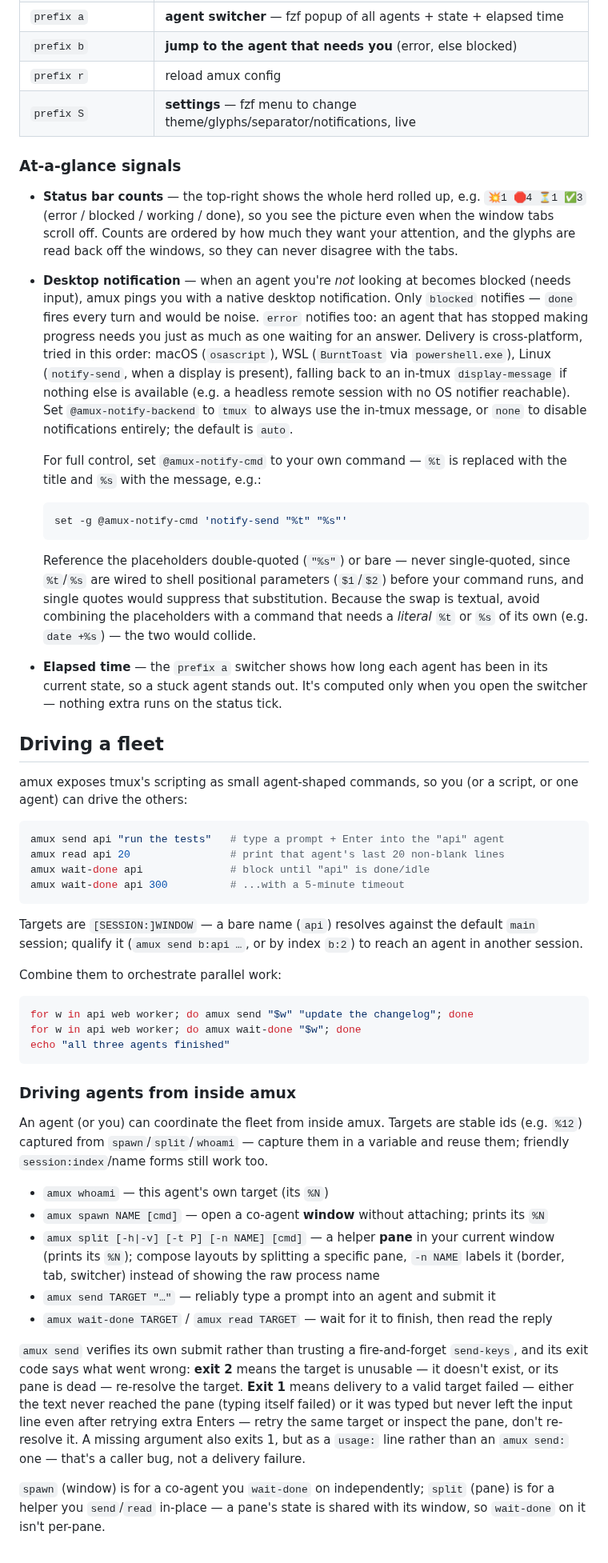
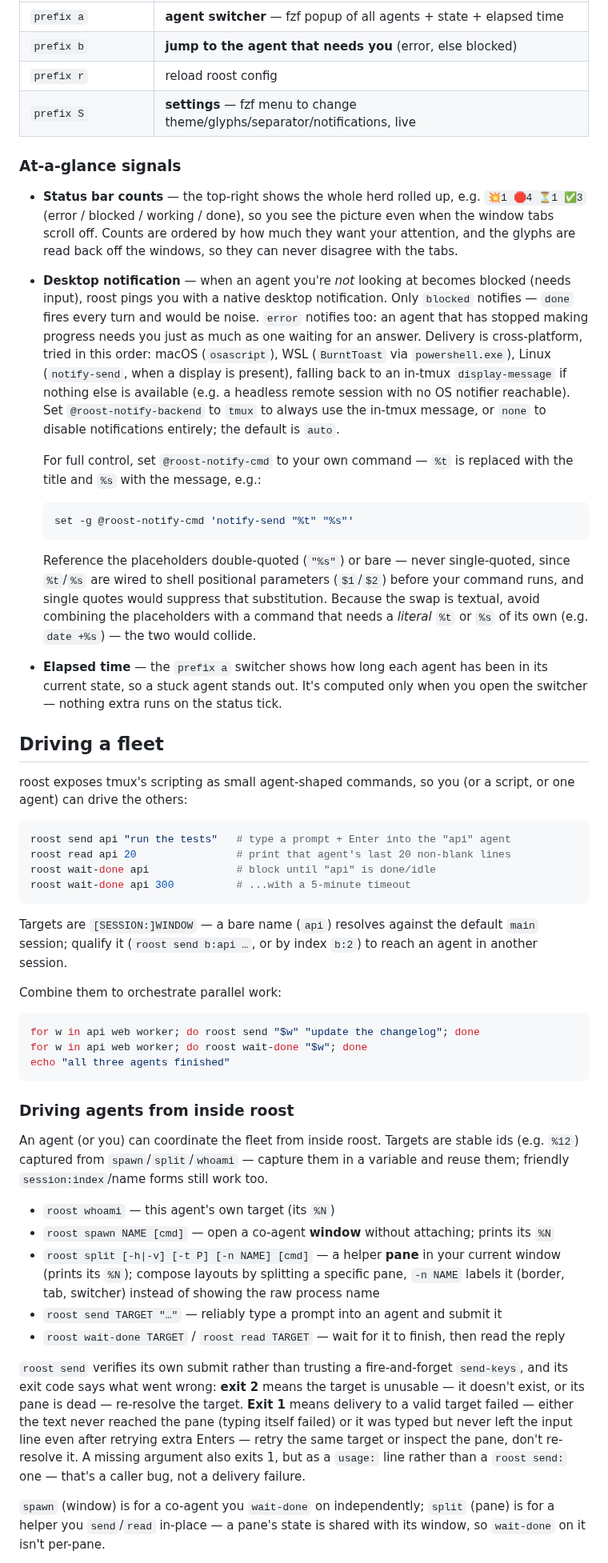
Before and after one commit to beatzball/roost, a Markdown page: README.md, the part around one of its changes. Shown at 80% size. GitHub-like rendering.

````diff
--- a/README.md
+++ b/README.md
@@ -135,7 +129,7 @@ tmux config, so there's nothing new to learn:
 | `prefix C-c` | new session |
 | `prefix a` | **agent switcher** — fzf popup of all agents + state + elapsed time |
 | `prefix b` | **jump to the agent that needs you** (error, else blocked) |
-| `prefix r` | reload amux config |
+| `prefix r` | reload roost config |
 | `prefix S` | **settings** — fzf menu to change theme/glyphs/separator/notifications, live |
 
 ### At-a-glance signals
@@ -146,7 +140,7 @@ tmux config, so there's nothing new to learn:
   want your attention, and the glyphs are read back off the windows, so they
   can never disagree with the tabs.
 - **Desktop notification** — when an agent you're *not* looking at becomes
-  blocked (needs input), amux pings you with a native desktop notification. Only
+  blocked (needs input), roost pings you with a native desktop notification. Only
   `blocked` notifies — `done` fires every turn and would be noise.
   `error` notifies too: an agent that has stopped making progress needs you just
   as much as one waiting for an answer. Delivery is cross-platform, tried in
@@ -154,15 +148,15 @@ tmux config, so there's nothing new to learn:
   `powershell.exe`), Linux (`notify-send`, when a display is
   present), falling back to an in-tmux
   `display-message` if nothing else is available (e.g. a headless remote
-  session with no OS notifier reachable). Set `@amux-notify-backend` to `tmux`
+  session with no OS notifier reachable). Set `@roost-notify-backend` to `tmux`
   to always use the in-tmux message, or `none` to disable notifications
   entirely; the default is `auto`.
 
-  For full control, set `@amux-notify-cmd` to your own command — `%t` is
+  For full control, set `@roost-notify-cmd` to your own command — `%t` is
   replaced with the title and `%s` with the message, e.g.:
 
   ```sh
-  set -g @amux-notify-cmd 'notify-send "%t" "%s"'
+  set -g @roost-notify-cmd 'notify-send "%t" "%s"'
   ```
 
   Reference the placeholders double-quoted (`"%s"`) or bare — never
@@ -177,49 +171,49 @@ tmux config, so there's nothing new to learn:
 
 ## Driving a fleet
 
-amux exposes tmux's scripting as small agent-shaped commands, so you (or a
+roost exposes tmux's scripting as small agent-shaped commands, so you (or a
 script, or one agent) can drive the others:
 
 ```sh
-amux send api "run the tests"   # type a prompt + Enter into the "api" agent
-amux read api 20                # print that agent's last 20 non-blank lines
-amux wait-done api              # block until "api" is done/idle
-amux wait-done api 300          # ...with a 5-minute timeout
+roost send api "run the tests"   # type a prompt + Enter into the "api" agent
+roost read api 20                # print that agent's last 20 non-blank lines
+roost wait-done api              # block until "api" is done/idle
+roost wait-done api 300          # ...with a 5-minute timeout
 ```
 
 Targets are `[SESSION:]WINDOW` — a bare name (`api`) resolves against the
-default `main` session; qualify it (`amux send b:api …`, or by index `b:2`) to
+default `main` session; qualify it (`roost send b:api …`, or by index `b:2`) to
 reach an agent in another session.
 
 Combine them to orchestrate parallel work:
 
 ```sh
-for w in api web worker; do amux send "$w" "update the changelog"; done
-for w in api web worker; do amux wait-done "$w"; done
+for w in api web worker; do roost send "$w" "update the changelog"; done
+for w in api web worker; do roost wait-done "$w"; done
 echo "all three agents finished"
 ```
 
-### Driving agents from inside amux
+### Driving agents from inside roost
 
-An agent (or you) can coordinate the fleet from inside amux. Targets are
+An agent (or you) can coordinate the fleet from inside roost. Targets are
 stable ids (e.g. `%12`) captured from `spawn`/`split`/`whoami` — capture them
 in a variable and reuse them; friendly `session:index`/name forms still work
 too.
 
-- `amux whoami` — this agent's own target (its `%N`)
-- `amux spawn NAME [cmd]` — open a co-agent **window** without attaching; prints its `%N`
-- `amux split [-h|-v] [-t P] [-n NAME] [cmd]` — a helper **pane** in your current window (prints its `%N`); compose layouts by splitting a specific pane, `-n NAME` labels it (border, tab, switcher) instead of showing the raw process name
-- `amux send TARGET "…"` — reliably type a prompt into an agent and submit it
-- `amux wait-done TARGET` / `amux read TARGET` — wait for it to finish, then read the reply
+- `roost whoami` — this agent's own target (its `%N`)
+- `roost spawn NAME [cmd]` — open a co-agent **window** without attaching; prints its `%N`
+- `roost split [-h|-v] [-t P] [-n NAME] [cmd]` — a helper **pane** in your current window (prints its `%N`); compose layouts by splitting a specific pane, `-n NAME` labels it (border, tab, switcher) instead of showing the raw process name
+- `roost send TARGET "…"` — reliably type a prompt into an agent and submit it
+- `roost wait-done TARGET` / `roost read TARGET` — wait for it to finish, then read the reply
 
-`amux send` verifies its own submit rather than trusting a fire-and-forget
+`roost send` verifies its own submit rather than trusting a fire-and-forget
 `send-keys`, and its exit code says what went wrong: **exit 2** means the
 target is unusable — it doesn't exist, or its pane is dead — re-resolve the
 target. **Exit 1** means delivery to a valid target failed — either the text
 never reached the pane (typing itself failed) or it was typed but never left
 the input line even after retrying extra Enters — retry the same target or
 inspect the pane, don't re-resolve it. A missing argument also exits 1, but
-as a `usage:` line rather than an `amux send:` one — that's a caller bug, not
+as a `usage:` line rather than a `roost send:` one — that's a caller bug, not
 a delivery failure.
 
 `spawn` (window) is for a co-agent you `wait-done` on independently; `split`
````
Also changed, not shown: other parts of README.md (+59 -66 lines), skills/roost/SKILL.md (renamed from skills/amux/SKILL.md, +40 -40 lines), assets/roost-overview.png (renamed from assets/amux-overview.png), assets/roost-settings-glyphs.png (renamed from assets/amux-settings-glyphs.png), 31 other files.
